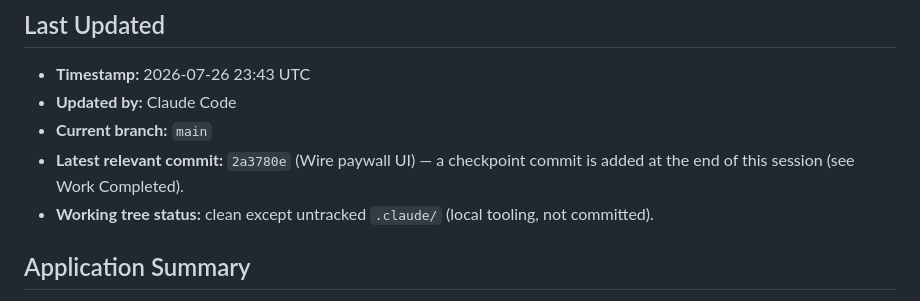
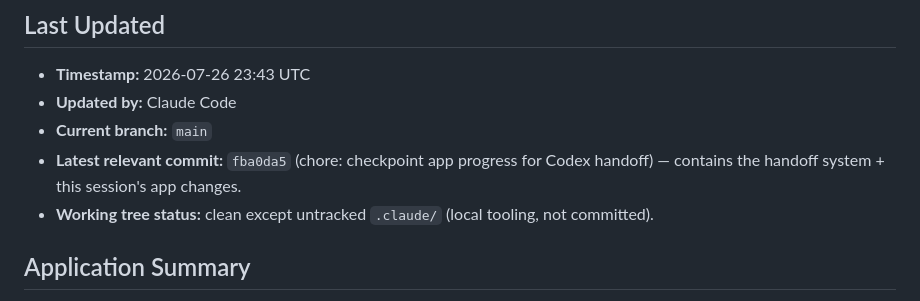
Before and after one commit to kapasainitishreddy/Chisel, a Markdown page: docs/AI_HANDOFF.md, the part around the change. Drawn GitHub-style.

Commit message:
docs: pin handoff to checkpoint commit fba0da5
Co-Authored-By: Claude Opus 4.8 <noreply@anthropic.com>

```diff
--- a/docs/AI_HANDOFF.md
+++ b/docs/AI_HANDOFF.md
@@ -4,7 +4,7 @@
 - **Timestamp:** 2026-07-26 23:43 UTC
 - **Updated by:** Claude Code
 - **Current branch:** `main`
-- **Latest relevant commit:** `2a3780e` (Wire paywall UI) — a checkpoint commit is added at the end of this session (see Work Completed).
+- **Latest relevant commit:** `fba0da5` (chore: checkpoint app progress for Codex handoff) — contains the handoff system + this session's app changes.
 - **Working tree status:** clean except untracked `.claude/` (local tooling, not committed).
 
 ## Application Summary
```
